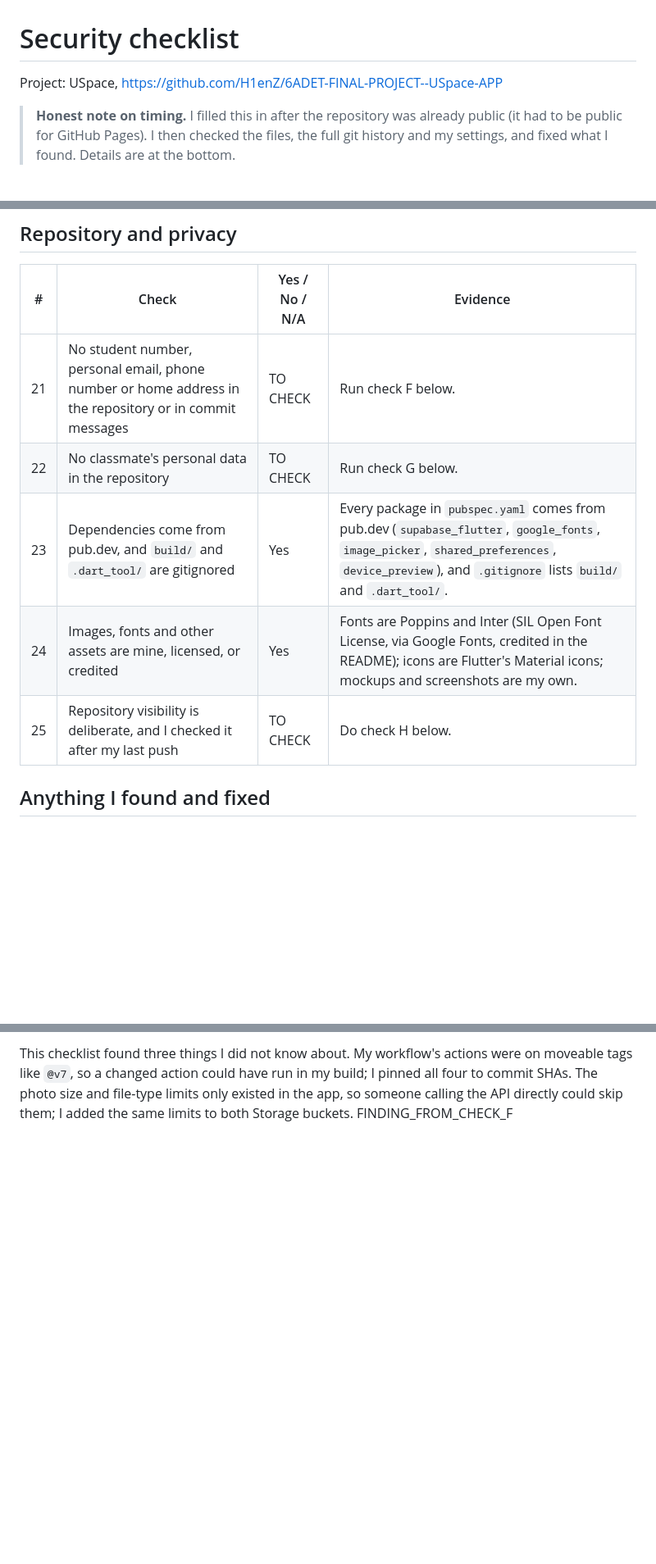
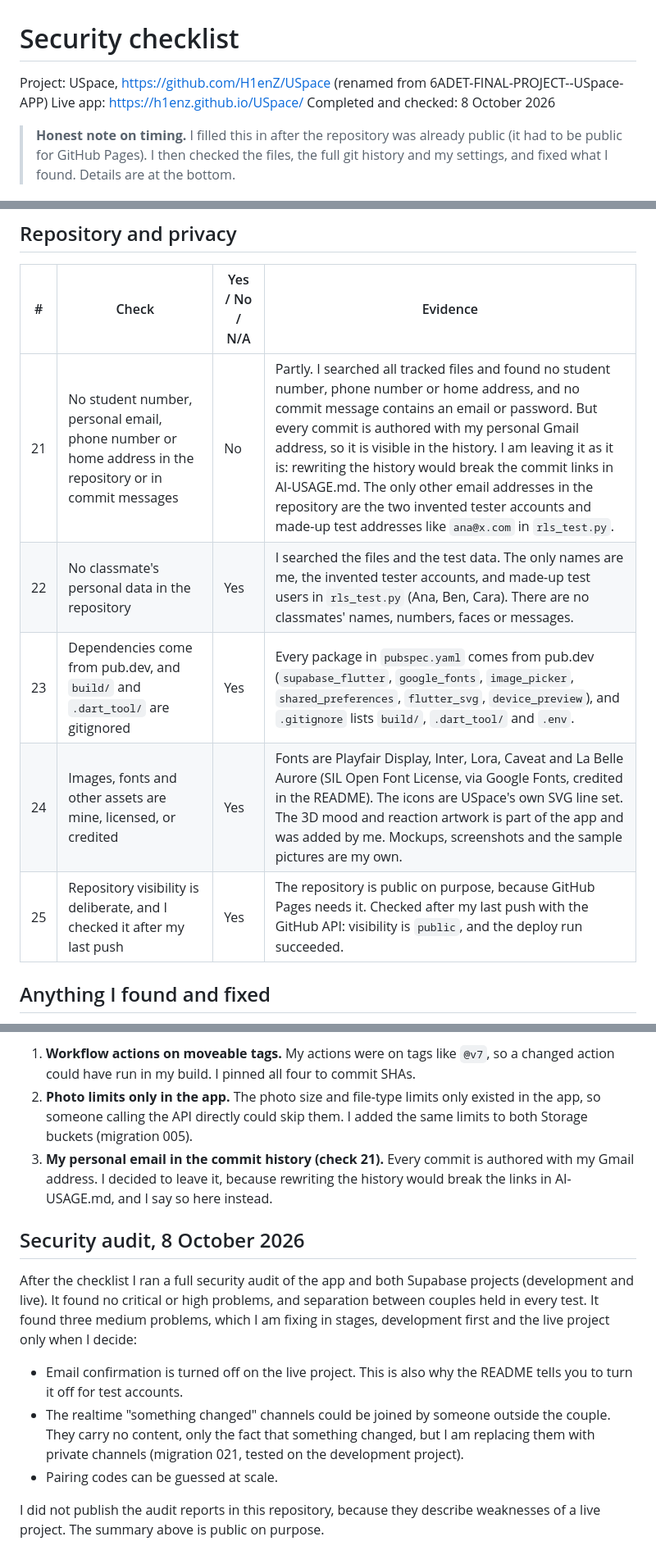
Before and after one commit to H1enZ/6ADET-FINAL-PROJECT--USpace-APP, a Markdown page: docs/06-security-and-privacy.md, 3 parts joined by grey strips. Shown at 82% size. GitHub-like rendering; blank space fills up the shorter version.

```diff
--- a/docs/06-security-and-privacy.md
+++ b/docs/06-security-and-privacy.md
@@ -1,6 +1,8 @@
 # Security checklist
 
-Project: USpace, https://github.com/H1enZ/6ADET-FINAL-PROJECT--USpace-APP
+Project: USpace, https://github.com/H1enZ/USpace (renamed from 6ADET-FINAL-PROJECT--USpace-APP)
+Live app: https://h1enz.github.io/USpace/
+Completed and checked: 8 October 2026
 
 > **Honest note on timing.** I filled this in after the repository was already public (it had to be public for GitHub Pages). I then checked the files, the full git history and my settings, and fixed what I found. Details are at the bottom.
 
@@ -50,11 +51,11 @@ Project: USpace, https://github.com/H1enZ/6ADET-FINAL-PROJECT--USpace-APP
 
 | # | Check | Yes / No / N/A | Evidence |
 | --- | --- | --- | --- |
-| 21 | No student number, personal email, phone number or home address in the repository or in commit messages | TO CHECK | Run check F below. |
-| 22 | No classmate's personal data in the repository | TO CHECK | Run check G below. |
-| 23 | Dependencies come from pub.dev, and `build/` and `.dart_tool/` are gitignored | Yes | Every package in `pubspec.yaml` comes from pub.dev (`supabase_flutter`, `google_fonts`, `image_picker`, `shared_preferences`, `device_preview`), and `.gitignore` lists `build/` and `.dart_tool/`. |
-| 24 | Images, fonts and other assets are mine, licensed, or credited | Yes | Fonts are Poppins and Inter (SIL Open Font License, via Google Fonts, credited in the README); icons are Flutter's Material icons; mockups and screenshots are my own. |
-| 25 | Repository visibility is deliberate, and I checked it after my last push | TO CHECK | Do check H below. |
+| 21 | No student number, personal email, phone number or home address in the repository or in commit messages | No | Partly. I searched all tracked files and found no student number, phone number or home address, and no commit message contains an email or password. But every commit is authored with my personal Gmail address, so it is visible in the history. I am leaving it as it is: rewriting the history would break the commit links in AI-USAGE.md. The only other email addresses in the repository are the two invented tester accounts and made-up test addresses like `ana@x.com` in `rls_test.py`. |
+| 22 | No classmate's personal data in the repository | Yes | I searched the files and the test data. The only names are me, the invented tester accounts, and made-up test users in `rls_test.py` (Ana, Ben, Cara). There are no classmates' names, numbers, faces or messages. |
+| 23 | Dependencies come from pub.dev, and `build/` and `.dart_tool/` are gitignored | Yes | Every package in `pubspec.yaml` comes from pub.dev (`supabase_flutter`, `google_fonts`, `image_picker`, `shared_preferences`, `flutter_svg`, `device_preview`), and `.gitignore` lists `build/`, `.dart_tool/` and `.env`. |
+| 24 | Images, fonts and other assets are mine, licensed, or credited | Yes | Fonts are Playfair Display, Inter, Lora, Caveat and La Belle Aurore (SIL Open Font License, via Google Fonts, credited in the README). The icons are USpace's own SVG line set. The 3D mood and reaction artwork is part of the app and was added by me. Mockups, screenshots and the sample pictures are my own. |
+| 25 | Repository visibility is deliberate, and I checked it after my last push | Yes | The repository is public on purpose, because GitHub Pages needs it. Checked after my last push with the GitHub API: visibility is `public`, and the deploy run succeeded. |
 
 ## Anything I found and fixed
 
@@ -62,2 +63,14 @@ Project: USpace, https://github.com/H1enZ/6ADET-FINAL-PROJECT--USpace-APP
 
-This checklist found three things I did not know about. My workflow's actions were on moveable tags like `@v7`, so a changed action could have run in my build; I pinned all four to commit SHAs. The photo size and file-type limits only existed in the app, so someone calling the API directly could skip them; I added the same limits to both Storage buckets. FINDING_FROM_CHECK_F
+1. **Workflow actions on moveable tags.** My actions were on tags like `@v7`, so a changed action could have run in my build. I pinned all four to commit SHAs.
+2. **Photo limits only in the app.** The photo size and file-type limits only existed in the app, so someone calling the API directly could skip them. I added the same limits to both Storage buckets (migration 005).
+3. **My personal email in the commit history (check 21).** Every commit is authored with my Gmail address. I decided to leave it, because rewriting the history would break the links in AI-USAGE.md, and I say so here instead.
+
+## Security audit, 8 October 2026
+
+After the checklist I ran a full security audit of the app and both Supabase projects (development and live). It found no critical or high problems, and separation between couples held in every test. It found three medium problems, which I am fixing in stages, development first and the live project only when I decide:
+
+- Email confirmation is turned off on the live project. This is also why the README tells you to turn it off for test accounts.
+- The realtime "something changed" channels could be joined by someone outside the couple. They carry no content, only the fact that something changed, but I am replacing them with private channels (migration 021, tested on the development project).
+- Pairing codes can be guessed at scale.
+
+I did not publish the audit reports in this repository, because they describe weaknesses of a live project. The summary above is public on purpose.
```
Also changed, not shown: other parts of docs/06-security-and-privacy.md (+10 -11 lines).
